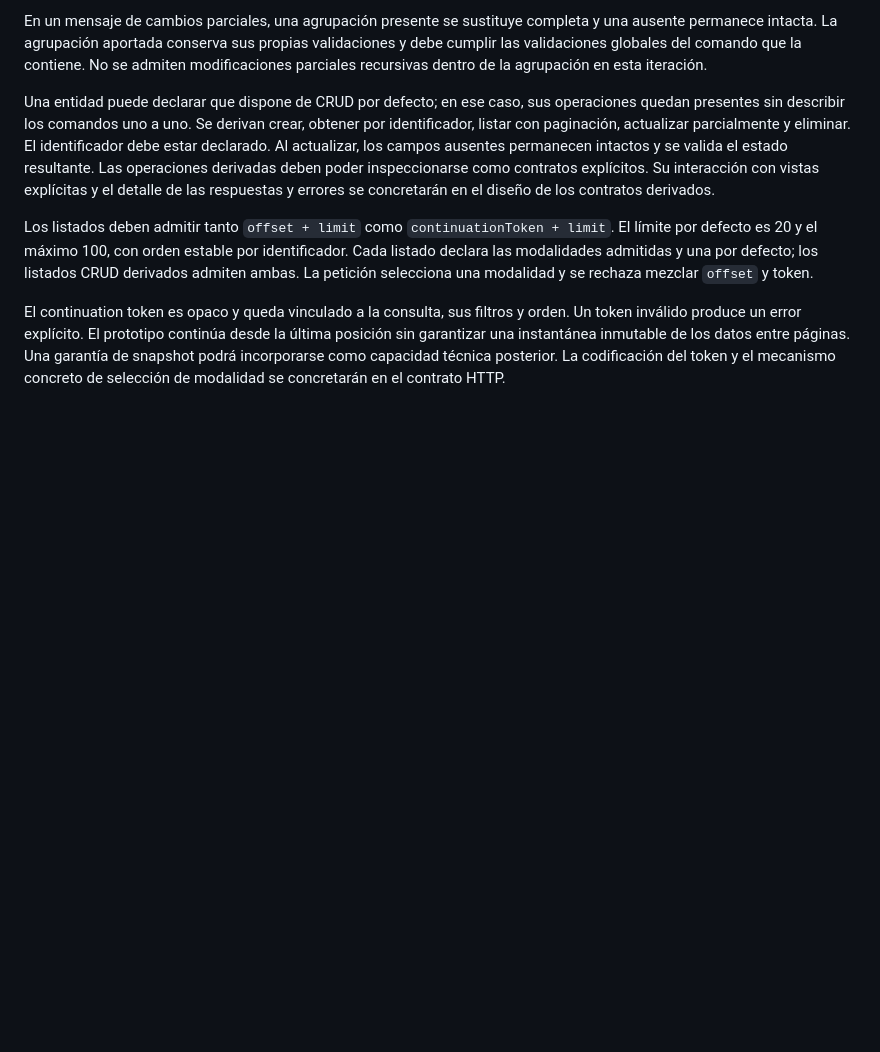
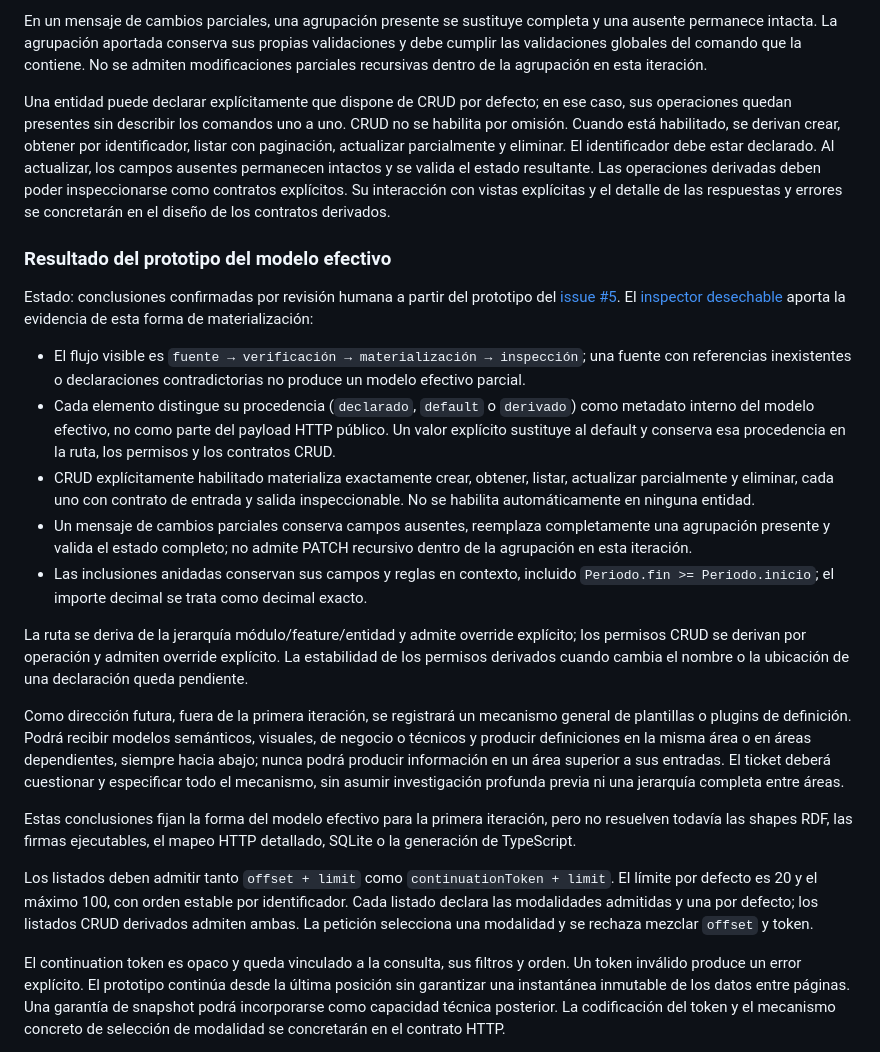
Before and after one commit to TalbyAI/talby-domain, a Markdown page: docs/specification.md, the part around the change. GitHub-like rendering; blank space fills up the shorter version.

Commit message:
docs: record effective contract decisions

```diff
--- a/docs/specification.md
+++ b/docs/specification.md
@@ -72,7 +72,23 @@ En la primera iteración las agrupaciones solo se incorporan anidadas, mediante
 
 En un mensaje de cambios parciales, una agrupación presente se sustituye completa y una ausente permanece intacta. La agrupación aportada conserva sus propias validaciones y debe cumplir las validaciones globales del comando que la contiene. No se admiten modificaciones parciales recursivas dentro de la agrupación en esta iteración.
 
-Una entidad puede declarar que dispone de CRUD por defecto; en ese caso, sus operaciones quedan presentes sin describir los comandos uno a uno. Se derivan crear, obtener por identificador, listar con paginación, actualizar parcialmente y eliminar. El identificador debe estar declarado. Al actualizar, los campos ausentes permanecen intactos y se valida el estado resultante. Las operaciones derivadas deben poder inspeccionarse como contratos explícitos. Su interacción con vistas explícitas y el detalle de las respuestas y errores se concretarán en el diseño de los contratos derivados.
+Una entidad puede declarar explícitamente que dispone de CRUD por defecto; en ese caso, sus operaciones quedan presentes sin describir los comandos uno a uno. CRUD no se habilita por omisión. Cuando está habilitado, se derivan crear, obtener por identificador, listar con paginación, actualizar parcialmente y eliminar. El identificador debe estar declarado. Al actualizar, los campos ausentes permanecen intactos y se valida el estado resultante. Las operaciones derivadas deben poder inspeccionarse como contratos explícitos. Su interacción con vistas explícitas y el detalle de las respuestas y errores se concretarán en el diseño de los contratos derivados.
+
+### Resultado del prototipo del modelo efectivo
+
+Estado: conclusiones confirmadas por revisión humana a partir del prototipo del [issue #5](https://github.com/TalbyAI/talby-domain/issues/5). El [inspector desechable](../prototypes/effective-contract-inspector/) aporta la evidencia de esta forma de materialización:
+
+- El flujo visible es `fuente → verificación → materialización → inspección`; una fuente con referencias inexistentes o declaraciones contradictorias no produce un modelo efectivo parcial.
+- Cada elemento distingue su procedencia (`declarado`, `default` o `derivado`) como metadato interno del modelo efectivo, no como parte del payload HTTP público. Un valor explícito sustituye al default y conserva esa procedencia en la ruta, los permisos y los contratos CRUD.
+- CRUD explícitamente habilitado materializa exactamente crear, obtener, listar, actualizar parcialmente y eliminar, cada uno con contrato de entrada y salida inspeccionable. No se habilita automáticamente en ninguna entidad.
+- Un mensaje de cambios parciales conserva campos ausentes, reemplaza completamente una agrupación presente y valida el estado completo; no admite PATCH recursivo dentro de la agrupación en esta iteración.
+- Las inclusiones anidadas conservan sus campos y reglas en contexto, incluido `Periodo.fin >= Periodo.inicio`; el importe decimal se trata como decimal exacto.
+
+La ruta se deriva de la jerarquía módulo/feature/entidad y admite override explícito; los permisos CRUD se derivan por operación y admiten override explícito. La estabilidad de los permisos derivados cuando cambia el nombre o la ubicación de una declaración queda pendiente.
+
+Como dirección futura, fuera de la primera iteración, se registrará un mecanismo general de plantillas o plugins de definición. Podrá recibir modelos semánticos, visuales, de negocio o técnicos y producir definiciones en la misma área o en áreas dependientes, siempre hacia abajo; nunca podrá producir información en un área superior a sus entradas. El ticket deberá cuestionar y especificar todo el mecanismo, sin asumir investigación profunda previa ni una jerarquía completa entre áreas.
+
+Estas conclusiones fijan la forma del modelo efectivo para la primera iteración, pero no resuelven todavía las shapes RDF, las firmas ejecutables, el mapeo HTTP detallado, SQLite o la generación de TypeScript.
 
 Los listados deben admitir tanto `offset + limit` como `continuationToken + limit`. El límite por defecto es 20 y el máximo 100, con orden estable por identificador. Cada listado declara las modalidades admitidas y una por defecto; los listados CRUD derivados admiten ambas. La petición selecciona una modalidad y se rechaza mezclar `offset` y token.
 
```
